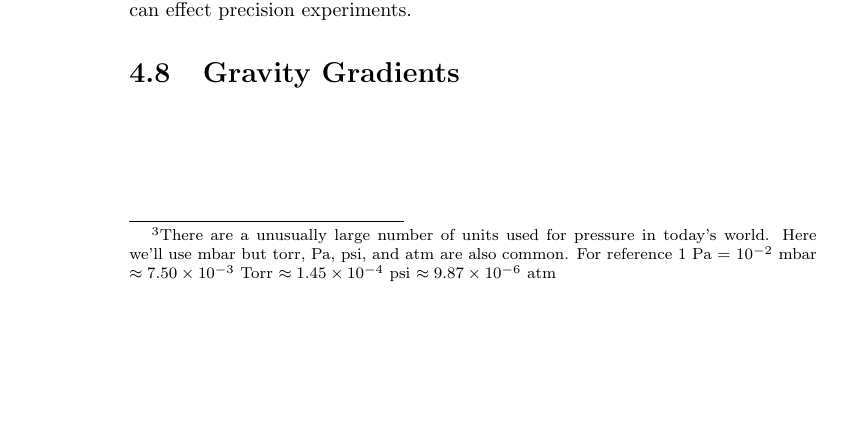
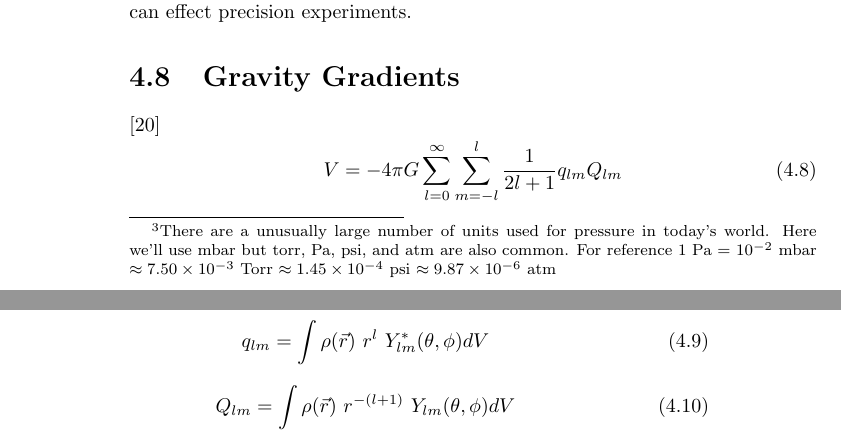
Before and after one commit to mpross/TorsionBalances, a LaTeX thesis (TorsionBalances.tex): part of page 34 of 42 before the commit and two parts of pages 34 and 35 of 44 after it, the two joined at a grey line, cut so that both start at the same text, the shorter picture padded with empty space. Compiled offline with pdfLaTeX.

Commit message:
Added gravity gradient equations.

```diff
--- a/TorsionBalances.tex
+++ b/TorsionBalances.tex
@@ -557,6 +557,19 @@ Roughing pumps are the only pumps that can handle starting at atmospheric pressu
 
 \section{Gravity Gradients}\label{gravGrad}
 
+\cite{gravGrad}
+\begin{equation}
+V=-4\pi G \sum_{l=0}^\infty \sum_{m=-l}^{l} \frac{1}{2l+1} q_{lm} Q_{lm}
+\end{equation}
+
+\begin{equation}
+q_{lm}=\int \rho(\vec{r})\ r^l\ Y^*_{lm}(\theta, \phi)dV
+\end{equation}
+
+\begin{equation}
+Q_{lm}=\int \rho(\vec{r})\ r^{-(l+1)}\ Y_{lm}(\theta, \phi)dV
+\end{equation}
+
 \chapter{Data Analysis Techniques}
 \section{Fourier Analysis}
 
```
Also changed, not shown: TorsionBalances.bib (+15 -0 lines), TorsionBalances.bbl, TorsionBalances.pdf, 5 other files.
